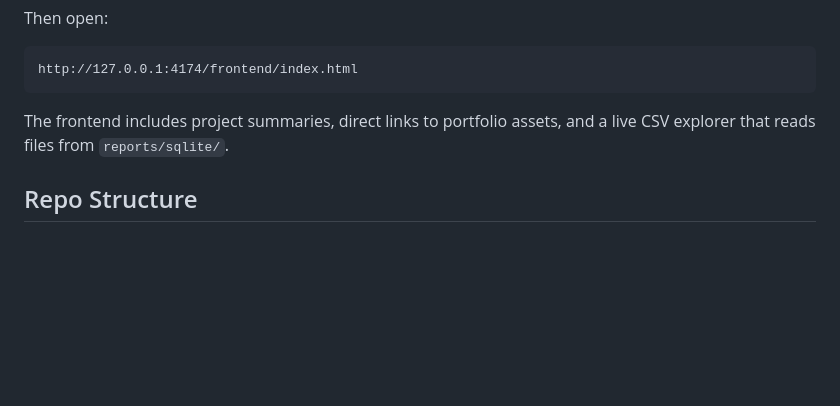
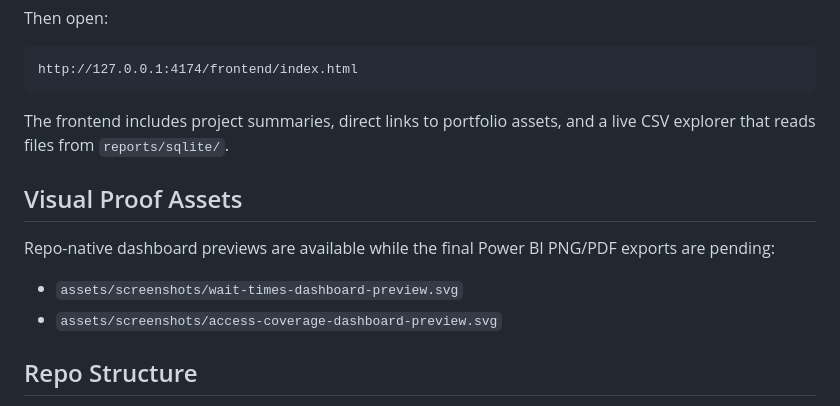
Before and after one commit to Amartya2001-droid/ba-job-canada-tracker, a Markdown page: README.md, the part around the change. Rendered like a GitHub page; blank space fills up the shorter version.

Commit message:
Document dashboard preview assets

```diff
--- a/README.md
+++ b/README.md
@@ -41,6 +41,13 @@ http://127.0.0.1:4174/frontend/index.html
 
 The frontend includes project summaries, direct links to portfolio assets, and a live CSV explorer that reads files from `reports/sqlite/`.
 
+## Visual Proof Assets
+
+Repo-native dashboard previews are available while the final Power BI PNG/PDF exports are pending:
+
+- `assets/screenshots/wait-times-dashboard-preview.svg`
+- `assets/screenshots/access-coverage-dashboard-preview.svg`
+
 ## Repo Structure
 
 - `data/` - raw and processed data intake notes
```
